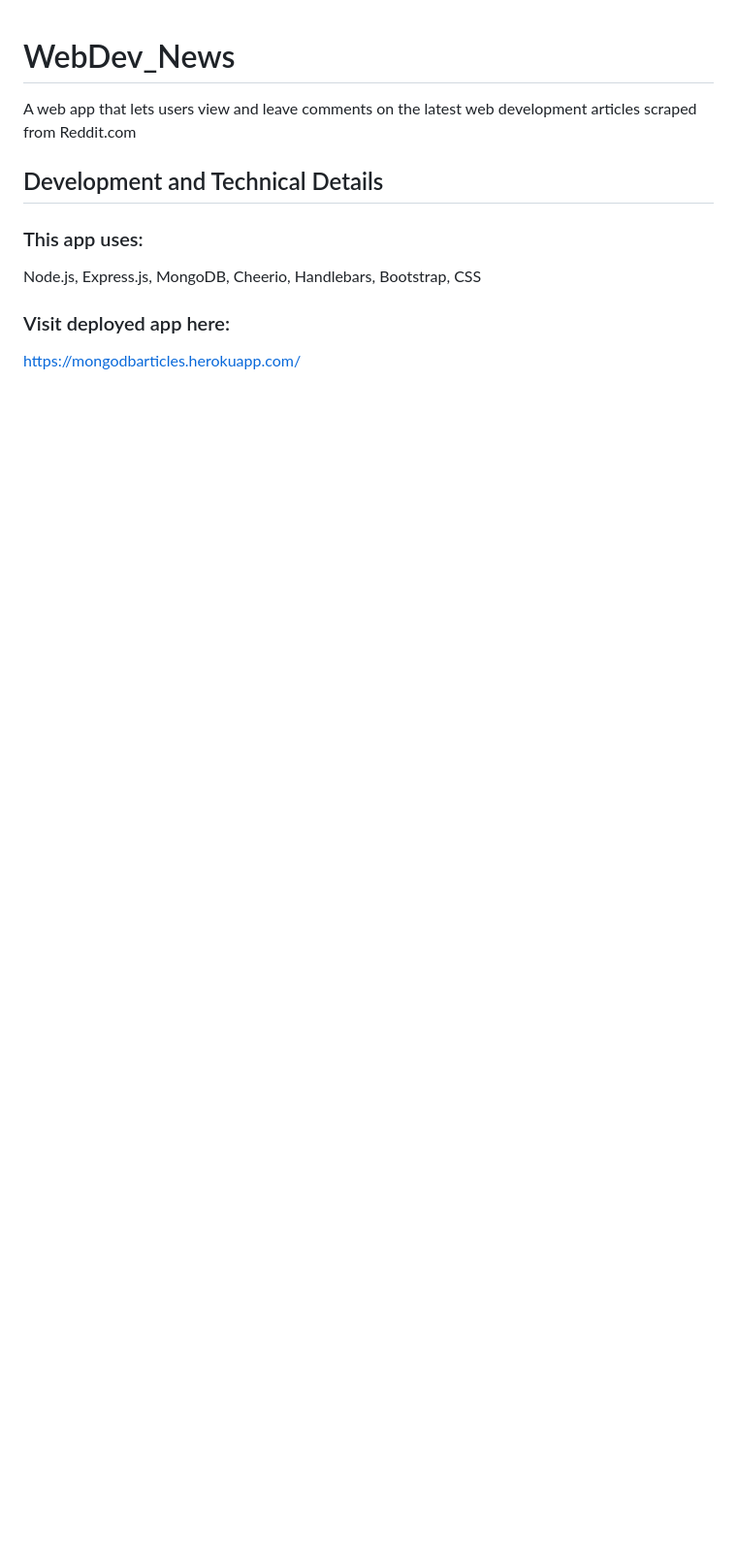
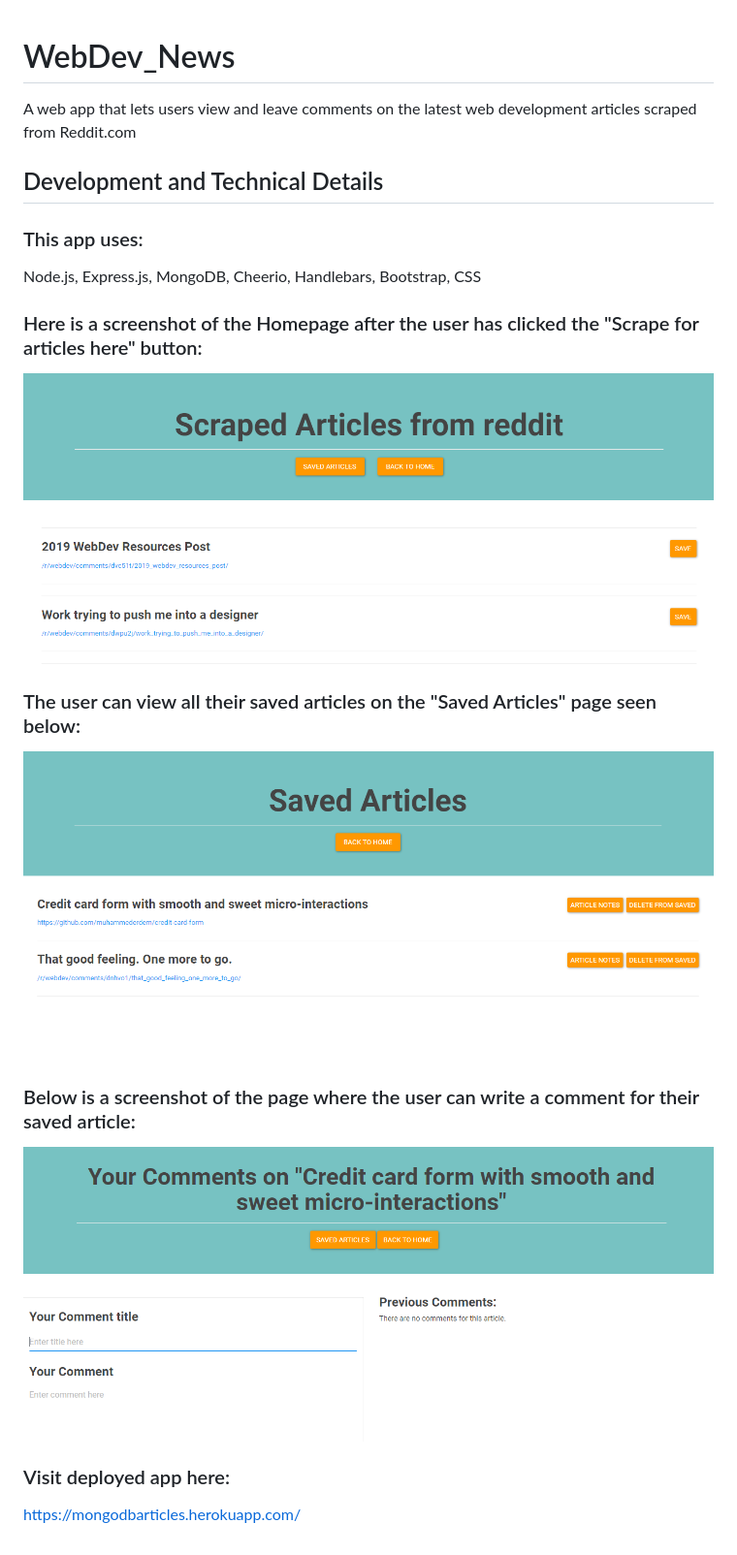
Before and after one commit to jybragg/Scraping-with-Mongoose, a Markdown page: README.md, the part around the change. Shown: that part at 97% size. GitHub-like rendering; pictures changed too: public/assets/images/note.png (added), public/assets/images/saved.png (added), public/assets/images/scrape.png (added); blank space fills up the shorter version.

Commit message:
added screenshots to readme

```diff
--- a/README.md
+++ b/README.md
@@ -10,5 +10,15 @@ MongoDB,
 Cheerio,
 Handlebars, Bootstrap, CSS
 
+### Here is a screenshot of the Homepage after the user has clicked the "Scrape for articles here" button:
+![Image of Homepage](/public/assets/images/scrape.png)
+
+### The user can view all their saved articles on the "Saved Articles" page seen below:
+![Image of initial Saved page](/public/assets/images/saved.png)
+
+### Below is a screenshot of the page where the user can write a comment for their saved article:
+![Image of initial Comments page](/public/assets/images/note.png)
+
+
 ### Visit deployed app here:
 https://mongodbarticles.herokuapp.com/
```
